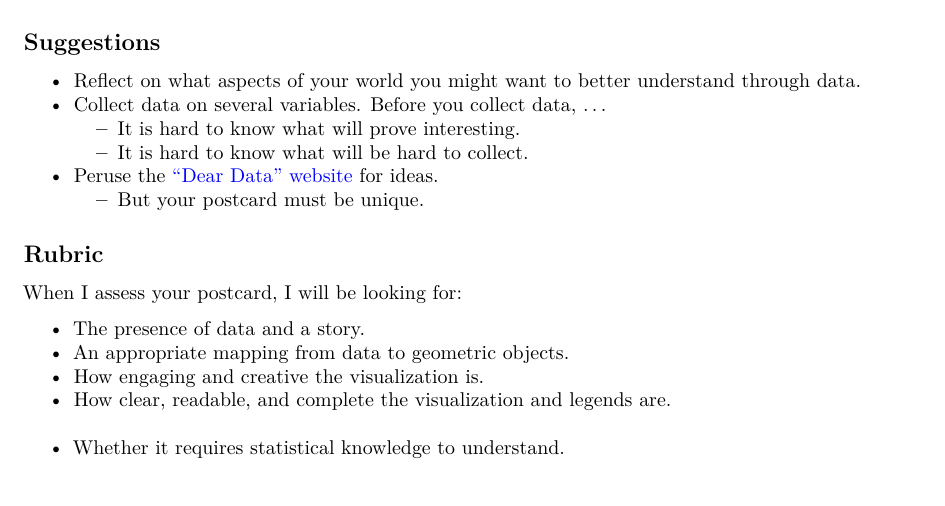
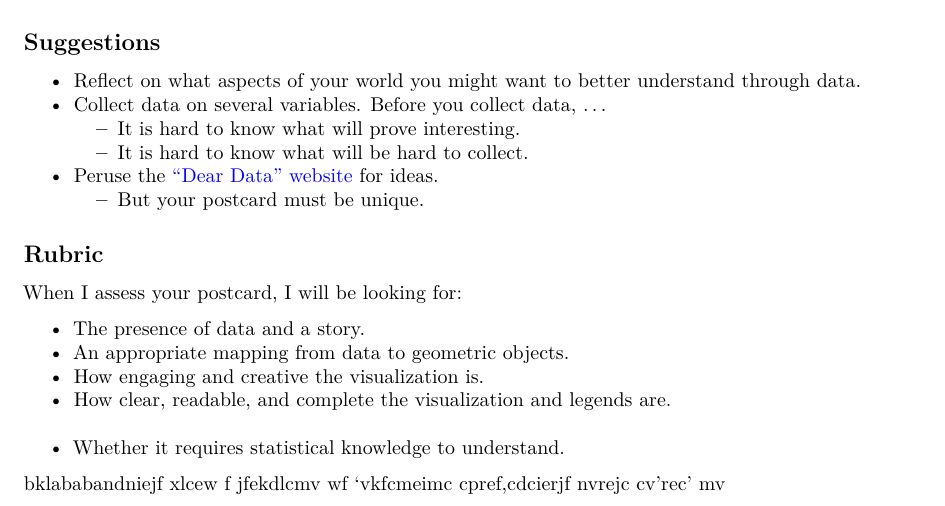
Before and after one commit to aallorant/math241, an R Markdown document (labs/lab01.Rmd): part of the page, cut so that both start at the same text. Rendered offline with R 4.5, knitr and Pandoc, then LaTeX, with nearby package versions.

Commit message:
Update lab01.Rmd

```diff
--- a/labs/lab01.Rmd
+++ b/labs/lab01.Rmd
@@ -52,3 +52,12 @@ When I assess your postcard, I will be looking for:
 * How engaging and creative the visualization is.
 * How clear, readable, and complete the visualization and legends are.
 * Whether it requires statistical knowledge to understand.
+
+
+bklababandniejf xlcew
+f
+ jfekdlcmv
+ wf 'vkfcmeimc
+ cpref,cdcierjf
+ nvrejc
+ cv'rec' mv
```
